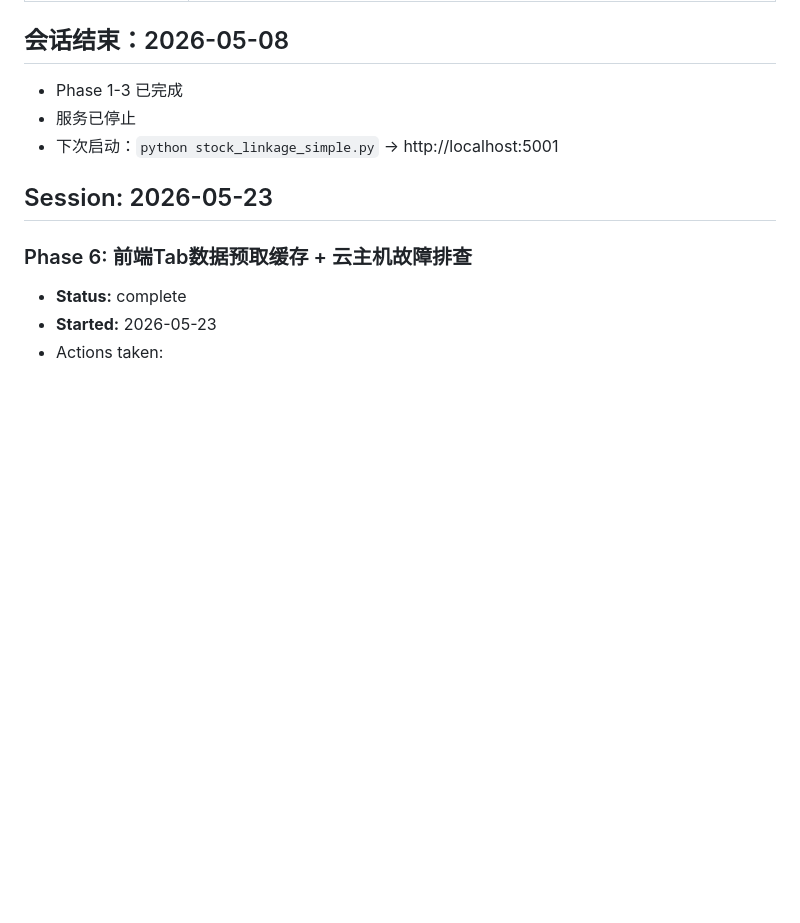
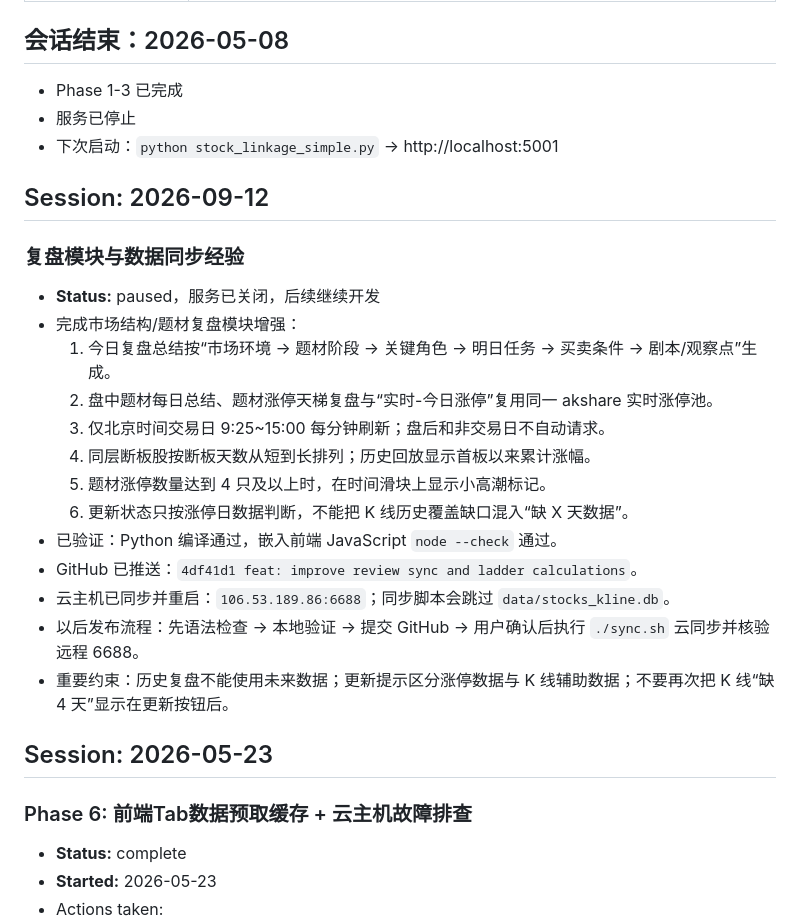
Before and after one commit to stfpeak/stock_cycle, a Markdown page: progress.md, the part around the change. Rendered like a GitHub page; blank space fills up the shorter version.

Commit message:
docs: record development experience and handoff

```diff
--- a/progress.md
+++ b/progress.md
@@ -111,6 +111,23 @@
 - 服务已停止
 - 下次启动：`python stock_linkage_simple.py` → http://localhost:5001
 
+## Session: 2026-09-12
+
+### 复盘模块与数据同步经验
+- **Status:** paused，服务已关闭，后续继续开发
+- 完成市场结构/题材复盘模块增强：
+  1. 今日复盘总结按“市场环境 → 题材阶段 → 关键角色 → 明日任务 → 买卖条件 → 剧本/观察点”生成。
+  2. 盘中题材每日总结、题材涨停天梯复盘与“实时-今日涨停”复用同一 akshare 实时涨停池。
+  3. 仅北京时间交易日 9:25~15:00 每分钟刷新；盘后和非交易日不自动请求。
+  4. 同层断板股按断板天数从短到长排列；历史回放显示首板以来累计涨幅。
+  5. 题材涨停数量达到 4 只及以上时，在时间滑块上显示小高潮标记。
+  6. 更新状态只按涨停日数据判断，不能把 K 线历史覆盖缺口混入“缺 X 天数据”。
+- 已验证：Python 编译通过，嵌入前端 JavaScript `node --check` 通过。
+- GitHub 已推送：`4df41d1 feat: improve review sync and ladder calculations`。
+- 云主机已同步并重启：`106.53.189.86:6688`；同步脚本会跳过 `data/stocks_kline.db`。
+- 以后发布流程：先语法检查 → 本地验证 → 提交 GitHub → 用户确认后执行 `./sync.sh` 云同步并核验远程 6688。
+- 重要约束：历史复盘不能使用未来数据；更新提示区分涨停数据与 K 线辅助数据；不要再次把 K 线“缺 4 天”显示在更新按钮后。
+
 ## Session: 2026-05-23
 
 ### Phase 6: 前端Tab数据预取缓存 + 云主机故障排查
```
